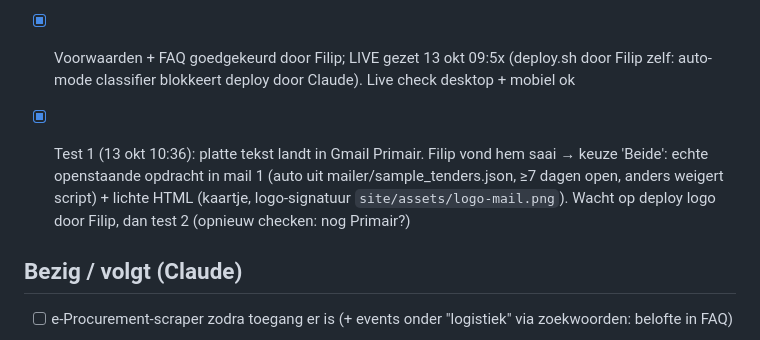
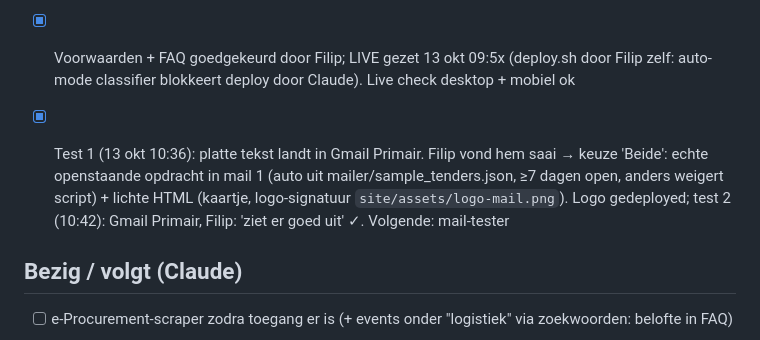
Before and after one commit to Autom8ted54/A8, a Markdown page: .claude/sessions/2026-10-13-plan-v2-uitvoering.md, the part around the change. GitHub-like rendering.

Commit message:
Progress log: test 2 approved

```diff
--- a/.claude/sessions/2026-10-13-plan-v2-uitvoering.md
+++ b/.claude/sessions/2026-10-13-plan-v2-uitvoering.md
@@ -16,7 +16,7 @@ Werkwijze: eerst alles wat Claude zelf kan, dan Filips vragen/stappen ÉÉN VOOR
 
 - [x] Voorwaarden + FAQ goedgekeurd door Filip; LIVE gezet 13 okt 09:5x (deploy.sh door Filip zelf: auto-mode classifier blokkeert deploy door Claude). Live check desktop + mobiel ok
 
-- [x] Test 1 (13 okt 10:36): platte tekst landt in Gmail Primair. Filip vond hem saai → keuze 'Beide': echte openstaande opdracht in mail 1 (auto uit mailer/sample_tenders.json, ≥7 dagen open, anders weigert script) + lichte HTML (kaartje, logo-signatuur `site/assets/logo-mail.png`). Wacht op deploy logo door Filip, dan test 2 (opnieuw checken: nog Primair?)
+- [x] Test 1 (13 okt 10:36): platte tekst landt in Gmail Primair. Filip vond hem saai → keuze 'Beide': echte openstaande opdracht in mail 1 (auto uit mailer/sample_tenders.json, ≥7 dagen open, anders weigert script) + lichte HTML (kaartje, logo-signatuur `site/assets/logo-mail.png`). Logo gedeployed; test 2 (10:42): Gmail Primair, Filip: 'ziet er goed uit' ✓. Volgende: mail-tester
 
 ## Bezig / volgt (Claude)
 - [ ] e-Procurement-scraper zodra toegang er is (+ events onder "logistiek" via zoekwoorden: belofte in FAQ)
```
